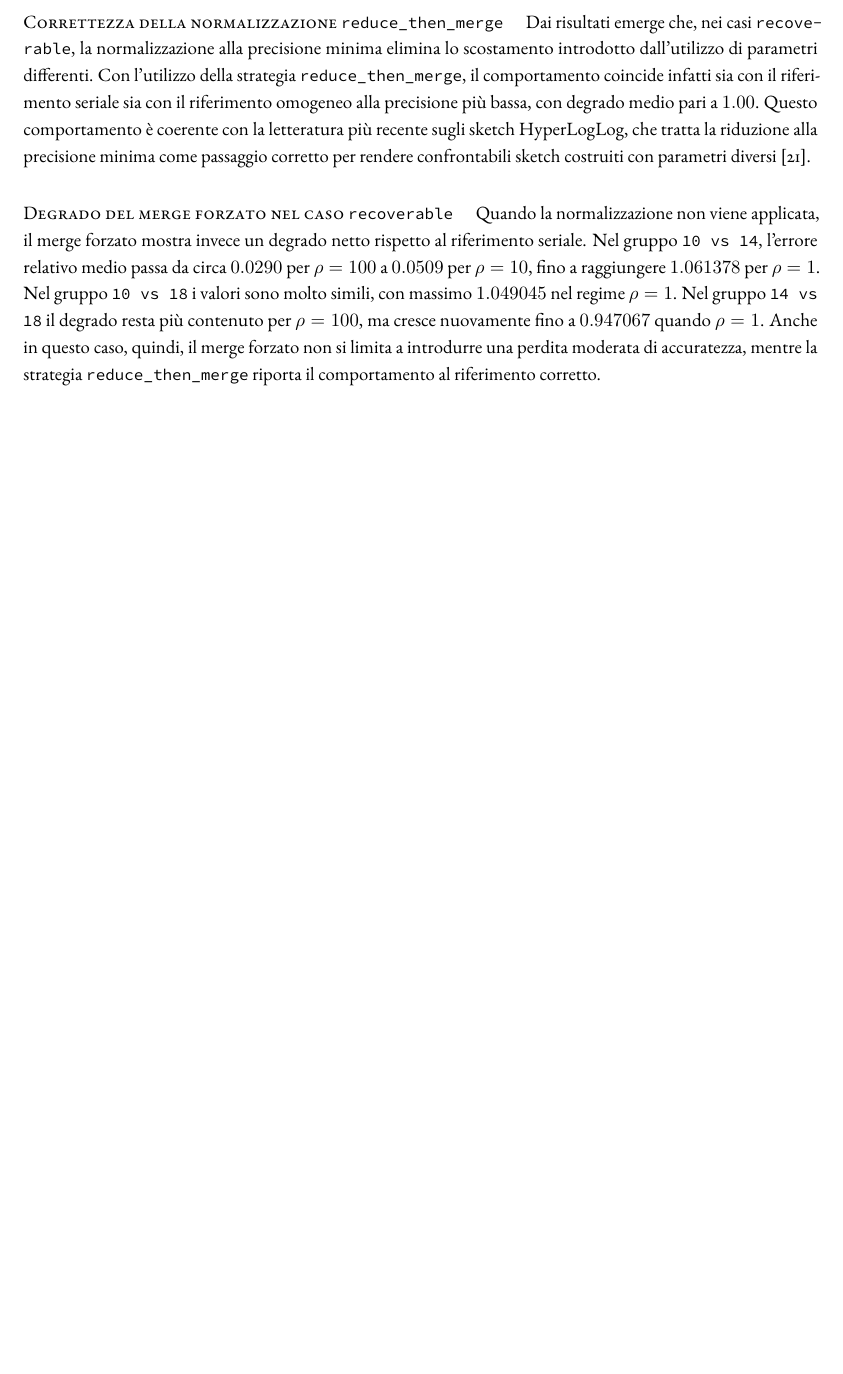
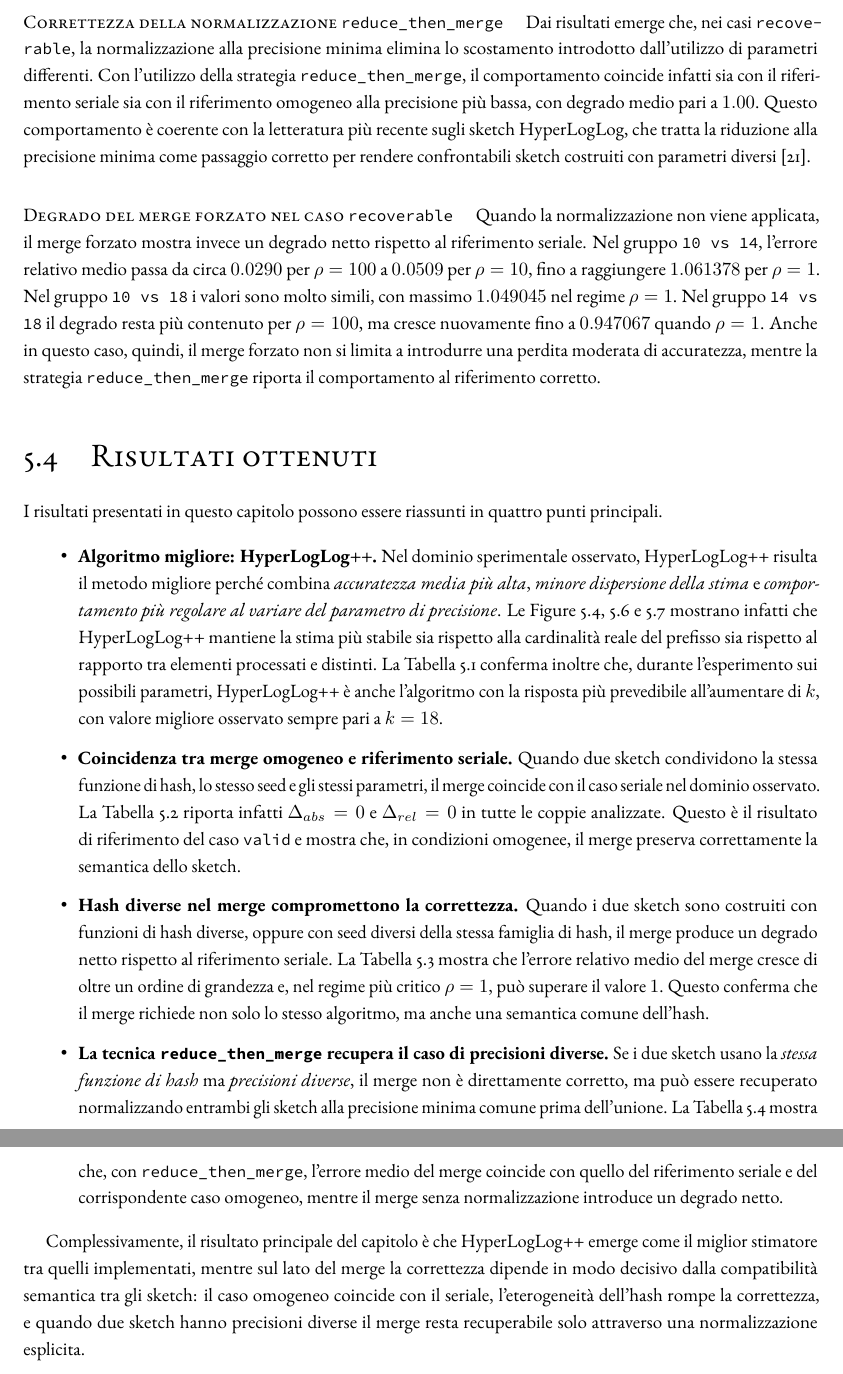
Before and after one commit to kr0bi/satp-cpp, a LaTeX thesis (thesis/dissertation.tex, which reads thesis/chapters/5-risultati-nuovo.tex): part of page 73 of 80 before the commit and two parts of pages 73 and 74 of 80 after it, the two joined at a grey line, cut so that both start at the same text, the shorter picture padded with empty space. Compiled offline with pdfLaTeX; a LaTeX package or settings file that is missing is left out.

Commit message:
riassunto del capitolo 5

```diff
--- a/thesis/chapters/5-risultati-nuovo.tex
+++ b/thesis/chapters/5-risultati-nuovo.tex
@@ -771,3 +771,60 @@ e che venga trattato come merge recuperabile dai casi in cui il
   non si limita a introdurre una perdita moderata di accuratezza, mentre la
   strategia \texttt{reduce\_then\_merge} riporta il comportamento al riferimento
   corretto.
+
+\section{Risultati ottenuti}
+
+I risultati presentati in questo capitolo possono essere riassunti in quattro
+punti principali.
+
+\begin{itemize}
+    \item \textbf{Algoritmo migliore: HyperLogLog++.} Nel dominio sperimentale
+    osservato, HyperLogLog++ risulta il metodo migliore perché combina
+    \textit{accuratezza media più alta}, \textit{minore dispersione della
+    stima} e \textit{comportamento più regolare al variare del parametro di
+    precisione}. Le Figure~\ref{fig:ch5-stream-f0-hll},
+    \ref{fig:ch5-stream-rho-hll} e
+    \ref{fig:ch5-stream-endpoint-summary} mostrano infatti che HyperLogLog++
+    mantiene la stima più stabile sia rispetto alla cardinalità reale del
+    prefisso sia rispetto al rapporto tra elementi processati e distinti. La
+    Tabella~\ref{tab:ch5-stream-precision-best} conferma inoltre che, durante l'esperimento sui possibili parametri,
+    HyperLogLog++ è anche l'algoritmo con la risposta più
+    prevedibile all'aumentare di \(k\), con valore migliore osservato sempre pari
+    a \(k=18\).
+
+    \item \textbf{Coincidenza tra merge omogeneo e riferimento seriale.} Quando
+    due sketch condividono la stessa funzione di hash, lo stesso seed e gli
+    stessi parametri, il merge coincide con il caso seriale nel dominio
+    osservato. La Tabella~\ref{tab:ch5-merge-homo-summary} riporta infatti
+    \(\Delta_{abs}=0\) e \(\Delta_{rel}=0\) in tutte le coppie analizzate.
+    Questo è il risultato di riferimento del caso \texttt{valid} e mostra che,
+    in condizioni omogenee, il merge preserva correttamente la semantica dello
+    sketch.
+
+    \item \textbf{Hash diverse nel merge compromettono la correttezza.} Quando
+    i due sketch sono costruiti con funzioni di hash diverse, oppure con seed
+    diversi della stessa famiglia di hash, il merge produce un degrado
+    netto rispetto al riferimento seriale. La
+    Tabella~\ref{tab:ch5-hash-mismatch-summary} mostra che l'errore relativo
+    medio del merge cresce di oltre un ordine di grandezza e, nel regime più
+    critico \(\rho=1\), può superare il valore \(1\). Questo conferma che il
+    merge richiede non solo lo stesso algoritmo, ma anche una semantica comune
+    dell'hash.
+
+    \item \textbf{La tecnica \texttt{reduce\_then\_merge} recupera il caso di
+    precisioni diverse.} Se i due sketch usano la \textit{stessa funzione di
+    hash} ma \textit{precisioni diverse}, il merge non è direttamente corretto,
+    ma può essere recuperato normalizzando entrambi gli sketch alla precisione
+    minima comune prima dell'unione. La
+    Tabella~\ref{tab:ch5-precision-mismatch-summary} mostra che, con
+    \texttt{reduce\_then\_merge}, l'errore medio del merge coincide con quello
+    del riferimento seriale e del corrispondente caso omogeneo, mentre il merge
+    senza normalizzazione introduce un degrado netto.
+\end{itemize}
+
+Complessivamente, il risultato principale del capitolo è che HyperLogLog++
+emerge come il miglior stimatore tra quelli implementati, mentre sul lato del
+merge la correttezza dipende in modo decisivo dalla compatibilità semantica tra
+gli sketch: il caso omogeneo coincide con il seriale, l'eterogeneità dell'hash
+rompe la correttezza, e quando due sketch hanno precisioni diverse il merge resta recuperabile solo
+attraverso una normalizzazione esplicita.
```
Also changed, not shown: thesis/dissertation.tex (line endings or trailing spaces).
